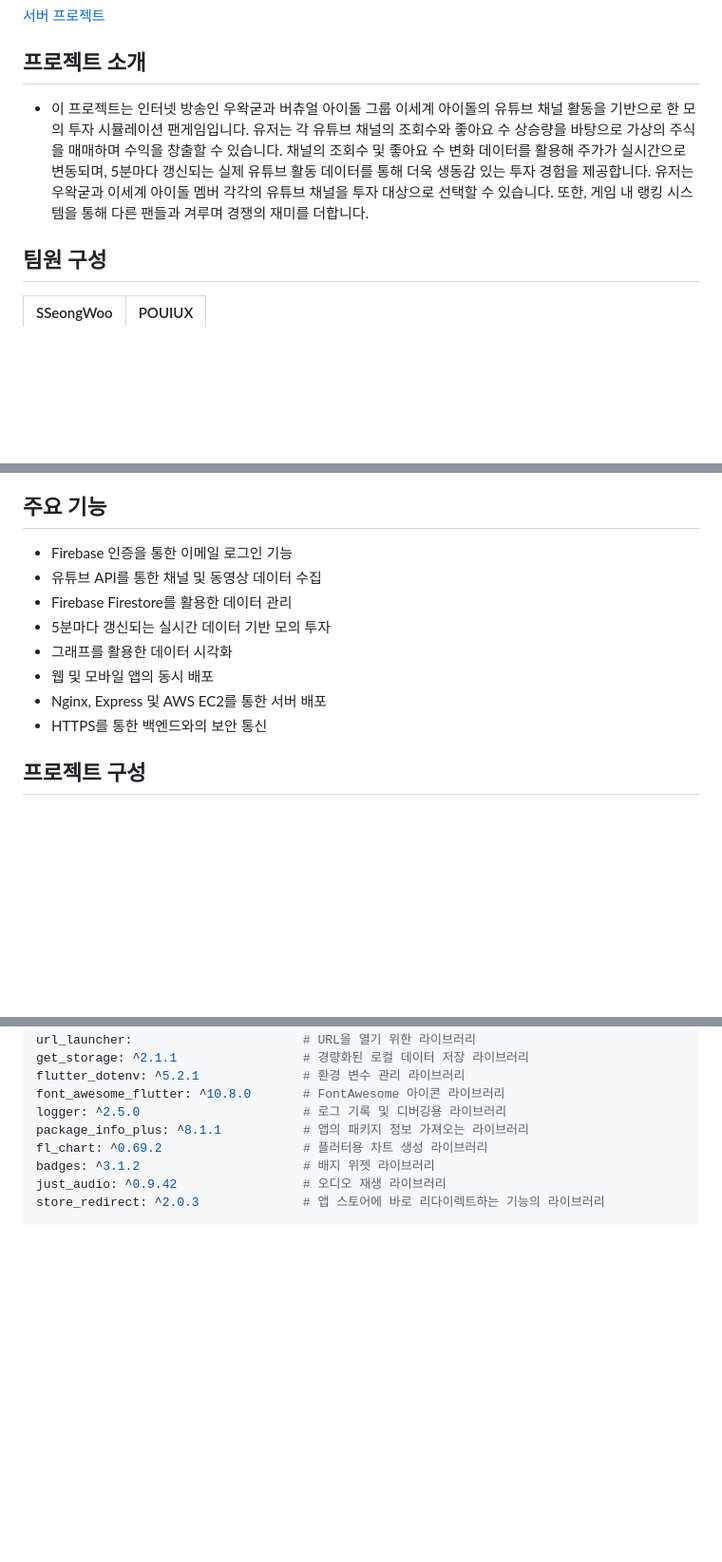
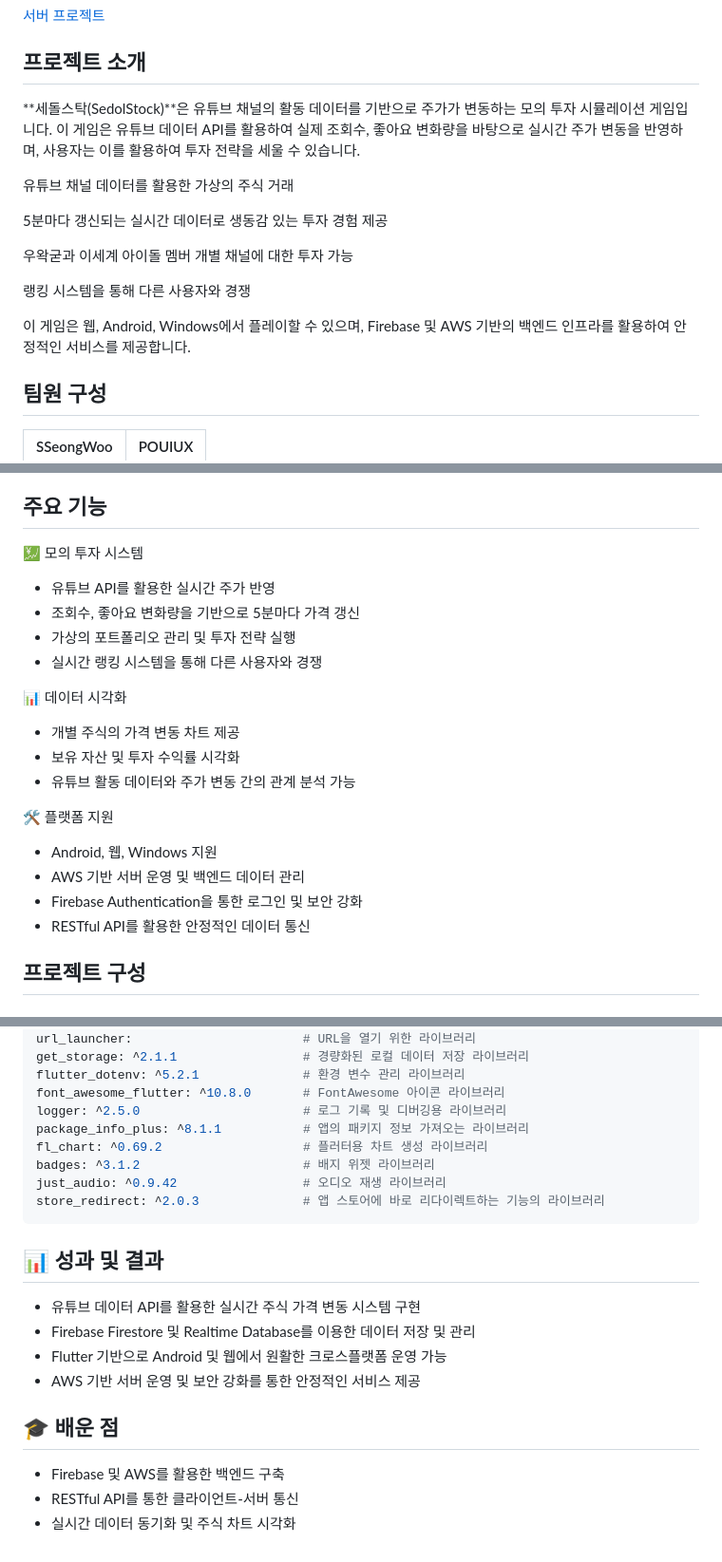
Before and after one commit to SseongWoo/SedolStock, a Markdown page: README.md, 3 parts joined by grey strips. Shown: that part at 95% size. Drawn GitHub-style; blank space fills up the shorter version.

````diff
--- a/README.md
+++ b/README.md
@@ -25,10 +25,19 @@
 
 
 ## 프로젝트 소개
-- 이 프로젝트는 인터넷 방송인 우왁굳과 버츄얼 아이돌 그룹 이세계 아이돌의 유튜브 채널 활동을 기반으로 한 모의 투자 시뮬레이션 팬게임입니다.
-유저는 각 유튜브 채널의 조회수와 좋아요 수 상승량을 바탕으로 가상의 주식을 매매하며 수익을 창출할 수 있습니다.
-채널의 조회수 및 좋아요 수 변화 데이터를 활용해 주가가 실시간으로 변동되며, 5분마다 갱신되는 실제 유튜브 활동 데이터를 통해 더욱 생동감 있는 투자 경험을 제공합니다.
-유저는 우왁굳과 이세계 아이돌 멤버 각각의 유튜브 채널을 투자 대상으로 선택할 수 있습니다. 또한, 게임 내 랭킹 시스템을 통해 다른 팬들과 겨루며 경쟁의 재미를 더합니다.
+**세돌스탁(SedolStock)**은 유튜브 채널의 활동 데이터를 기반으로 주가가 변동하는 모의 투자 시뮬레이션 게임입니다.
+이 게임은 유튜브 데이터 API를 활용하여 실제 조회수, 좋아요 변화량을 바탕으로 실시간 주가 변동을 반영하며, 사용자는 이를 활용하여 투자 전략을 세울 수 있습니다.
+
+유튜브 채널 데이터를 활용한 가상의 주식 거래
+
+5분마다 갱신되는 실시간 데이터로 생동감 있는 투자 경험 제공
+
+우왁굳과 이세계 아이돌 멤버 개별 채널에 대한 투자 가능
+
+랭킹 시스템을 통해 다른 사용자와 경쟁
+
+이 게임은 웹, Android, Windows에서 플레이할 수 있으며, Firebase 및 AWS 기반의 백엔드 인프라를 활용하여 안정적인 서비스를 제공합니다.
+
 
 ## 팀원 구성
 | SSeongWoo | POUIUX |
@@ -87,14 +96,25 @@
 - 모바일 애플리케이션 : Google Play(앱 배포)
 
 ## 주요 기능
-- Firebase 인증을 통한 이메일 로그인 기능
-- 유튜브 API를 통한 채널 및 동영상 데이터 수집
-- Firebase Firestore를 활용한 데이터 관리
-- 5분마다 갱신되는 실시간 데이터 기반 모의 투자
-- 그래프를 활용한 데이터 시각화
-- 웹 및 모바일 앱의 동시 배포
-- Nginx, Express 및 AWS EC2를 통한 서버 배포
-- HTTPS를 통한 백엔드와의 보안 통신
+💹 모의 투자 시스템
+
+- 유튜브 API를 활용한 실시간 주가 반영
+- 조회수, 좋아요 변화량을 기반으로 5분마다 가격 갱신
+- 가상의 포트폴리오 관리 및 투자 전략 실행
+- 실시간 랭킹 시스템을 통해 다른 사용자와 경쟁
+
+📊 데이터 시각화
+
+- 개별 주식의 가격 변동 차트 제공
+- 보유 자산 및 투자 수익률 시각화
+- 유튜브 활동 데이터와 주가 변동 간의 관계 분석 가능
+
+🛠 플랫폼 지원
+
+- Android, 웹, Windows 지원
+- AWS 기반 서버 운영 및 백엔드 데이터 관리
+- Firebase Authentication을 통한 로그인 및 보안 강화
+- RESTful API를 활용한 안정적인 데이터 통신
 
 ## 프로젝트 구성
 
@@ -454,3 +474,16 @@ badges: ^3.1.2                      # 배지 위젯 라이브러리
 just_audio: ^0.9.42                 # 오디오 재생 라이브러리
 store_redirect: ^2.0.3              # 앱 스토어에 바로 리다이렉트하는 기능의 라이브러리
 ```
+
+## 📊 성과 및 결과
+
+- 유튜브 데이터 API를 활용한 실시간 주식 가격 변동 시스템 구현
+- Firebase Firestore 및 Realtime Database를 이용한 데이터 저장 및 관리
+- Flutter 기반으로 Android 및 웹에서 원활한 크로스플랫폼 운영 가능
+- AWS 기반 서버 운영 및 보안 강화를 통한 안정적인 서비스 제공
+
+## 🎓 배운 점
+
+- Firebase 및 AWS를 활용한 백엔드 구축
+- RESTful API를 통한 클라이언트-서버 통신
+- 실시간 데이터 동기화 및 주식 차트 시각화
````
